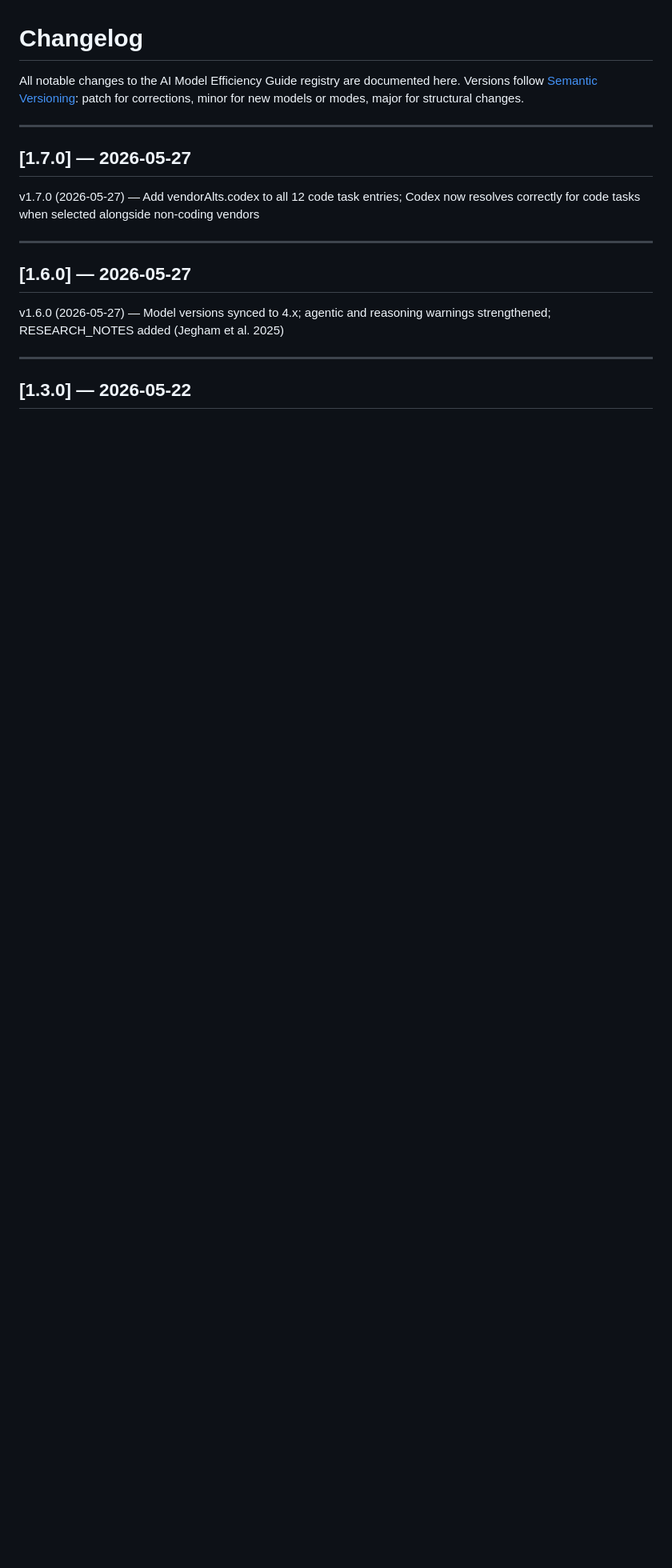
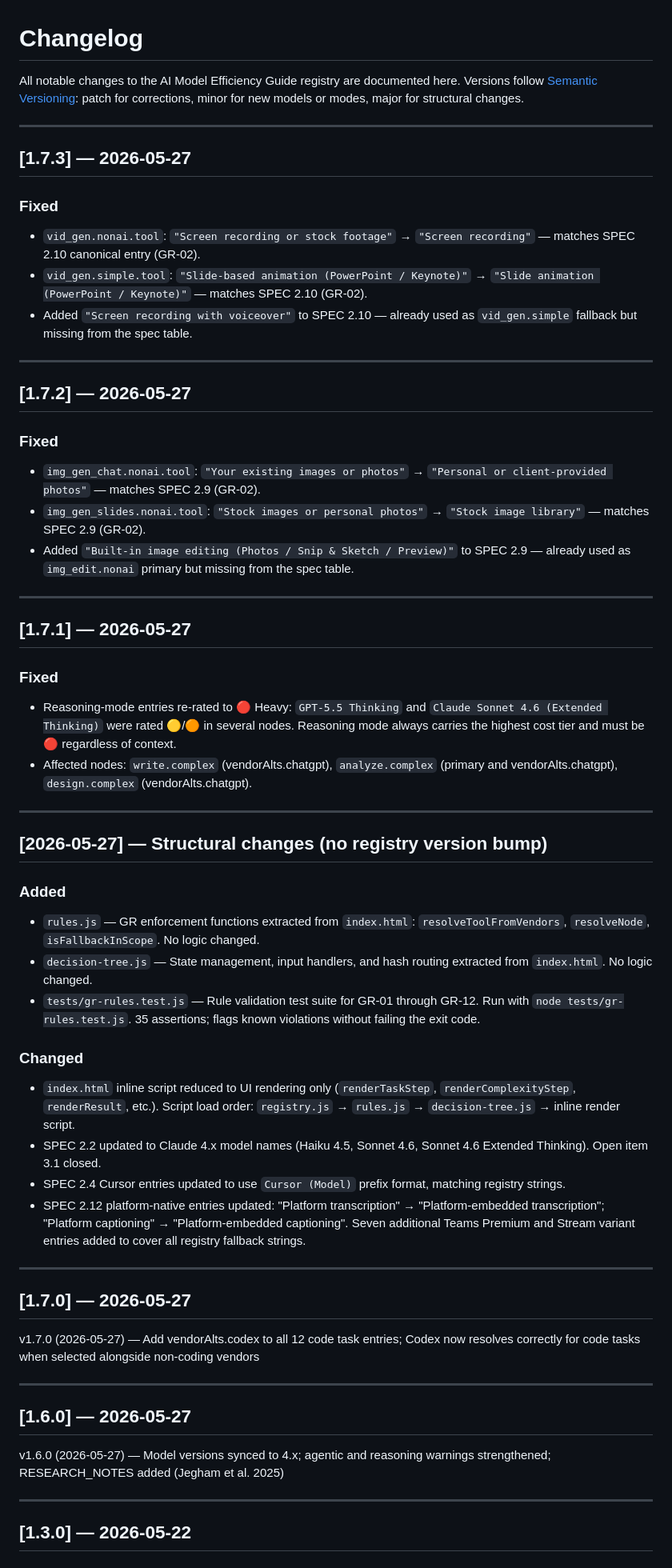
Before and after one commit to ITClimateEd/ai-efficiency-app, a Markdown page: CHANGELOG.md, the part around the change. Shown at 80% size. Drawn GitHub-style; blank space fills up the shorter version.

Commit message:
docs: add changelog entries for v1.7.1, v1.7.2, v1.7.3 and structural changes
Covers all fixes and refactors from this session:
- v1.7.1: reasoning-mode rating corrections
- v1.7.2: image tool string alignment (GR-02)
- v1.7.3: video tool string alignment (GR-02)
- Structural: rules.js / decision-tree.js extraction, test suite, SPEC updates

Co-Authored-By: Claude Sonnet 4.6 <noreply@anthropic.com>

```diff
--- a/CHANGELOG.md
+++ b/CHANGELOG.md
@@ -2,6 +2,47 @@
 
 All notable changes to the AI Model Efficiency Guide registry are documented here.
 Versions follow [Semantic Versioning](https://semver.org): patch for corrections, minor for new models or modes, major for structural changes.
+
+---
+
+## [1.7.3] — 2026-05-27
+
+### Fixed
+- `vid_gen.nonai.tool`: `"Screen recording or stock footage"` → `"Screen recording"` — matches SPEC 2.10 canonical entry (GR-02).
+- `vid_gen.simple.tool`: `"Slide-based animation (PowerPoint / Keynote)"` → `"Slide animation (PowerPoint / Keynote)"` — matches SPEC 2.10 (GR-02).
+- Added `"Screen recording with voiceover"` to SPEC 2.10 — already used as `vid_gen.simple` fallback but missing from the spec table.
+
+---
+
+## [1.7.2] — 2026-05-27
+
+### Fixed
+- `img_gen_chat.nonai.tool`: `"Your existing images or photos"` → `"Personal or client-provided photos"` — matches SPEC 2.9 (GR-02).
+- `img_gen_slides.nonai.tool`: `"Stock images or personal photos"` → `"Stock image library"` — matches SPEC 2.9 (GR-02).
+- Added `"Built-in image editing (Photos / Snip & Sketch / Preview)"` to SPEC 2.9 — already used as `img_edit.nonai` primary but missing from the spec table.
+
+---
+
+## [1.7.1] — 2026-05-27
+
+### Fixed
+- Reasoning-mode entries re-rated to 🔴 Heavy: `GPT-5.5 Thinking` and `Claude Sonnet 4.6 (Extended Thinking)` were rated 🟡/🟠 in several nodes. Reasoning mode always carries the highest cost tier and must be 🔴 regardless of context.
+- Affected nodes: `write.complex` (vendorAlts.chatgpt), `analyze.complex` (primary and vendorAlts.chatgpt), `design.complex` (vendorAlts.chatgpt).
+
+---
+
+## [2026-05-27] — Structural changes (no registry version bump)
+
+### Added
+- `rules.js` — GR enforcement functions extracted from `index.html`: `resolveToolFromVendors`, `resolveNode`, `isFallbackInScope`. No logic changed.
+- `decision-tree.js` — State management, input handlers, and hash routing extracted from `index.html`. No logic changed.
+- `tests/gr-rules.test.js` — Rule validation test suite for GR-01 through GR-12. Run with `node tests/gr-rules.test.js`. 35 assertions; flags known violations without failing the exit code.
+
+### Changed
+- `index.html` inline script reduced to UI rendering only (`renderTaskStep`, `renderComplexityStep`, `renderResult`, etc.). Script load order: `registry.js` → `rules.js` → `decision-tree.js` → inline render script.
+- SPEC 2.2 updated to Claude 4.x model names (Haiku 4.5, Sonnet 4.6, Sonnet 4.6 Extended Thinking). Open item 3.1 closed.
+- SPEC 2.4 Cursor entries updated to use `Cursor (Model)` prefix format, matching registry strings.
+- SPEC 2.12 platform-native entries updated: "Platform transcription" → "Platform-embedded transcription"; "Platform captioning" → "Platform-embedded captioning". Seven additional Teams Premium and Stream variant entries added to cover all registry fallback strings.
 
 ---
 
```
